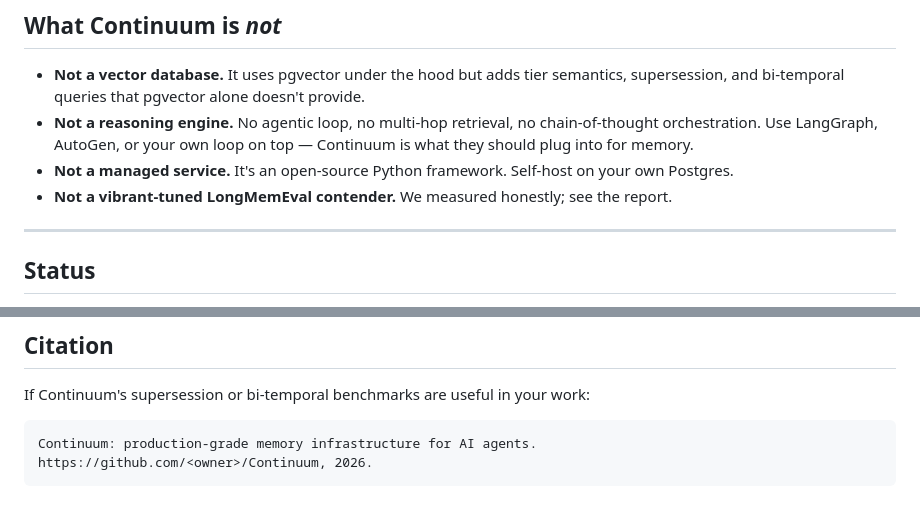
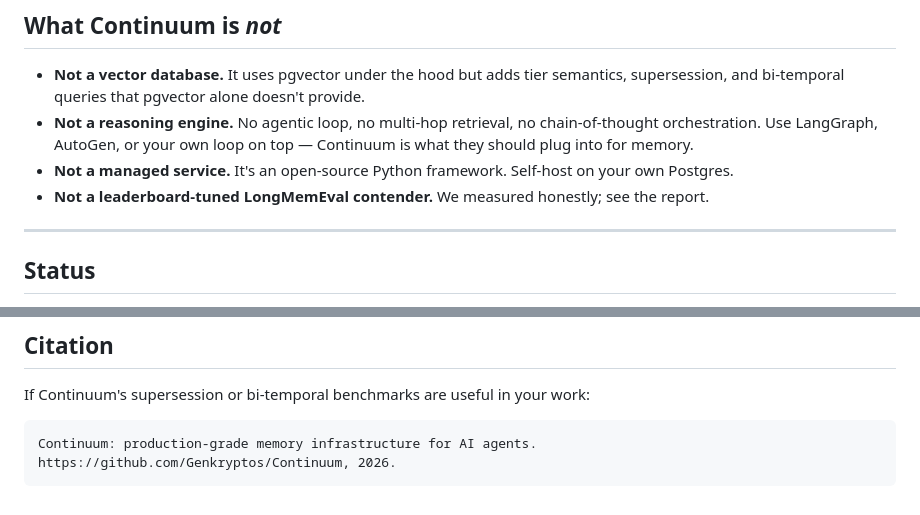
Before and after one commit to Genkryptos/Continuum, a Markdown page: README.md, 2 parts joined by grey strips. Rendered like a GitHub page.

````diff
--- a/README.md
+++ b/README.md
@@ -231,7 +231,7 @@ tests/
 * **Not a vector database.** It uses pgvector under the hood but adds tier semantics, supersession, and bi-temporal queries that pgvector alone doesn't provide.
 * **Not a reasoning engine.** No agentic loop, no multi-hop retrieval, no chain-of-thought orchestration. Use LangGraph, AutoGen, or your own loop on top — Continuum is what they should plug into for memory.
 * **Not a managed service.** It's an open-source Python framework. Self-host on your own Postgres.
-* **Not a vibrant-tuned LongMemEval contender.** We measured honestly; see the report.
+* **Not a leaderboard-tuned LongMemEval contender.** We measured honestly; see the report.
 
 ---
 
@@ -253,5 +253,5 @@ If Continuum's supersession or bi-temporal benchmarks are useful in your work:
 
 ```
 Continuum: production-grade memory infrastructure for AI agents.
-https://github.com/<owner>/Continuum, 2026.
+https://github.com/Genkryptos/Continuum, 2026.
 ```
````
Also changed, not shown: other parts of README.md (+6 -6 lines).
